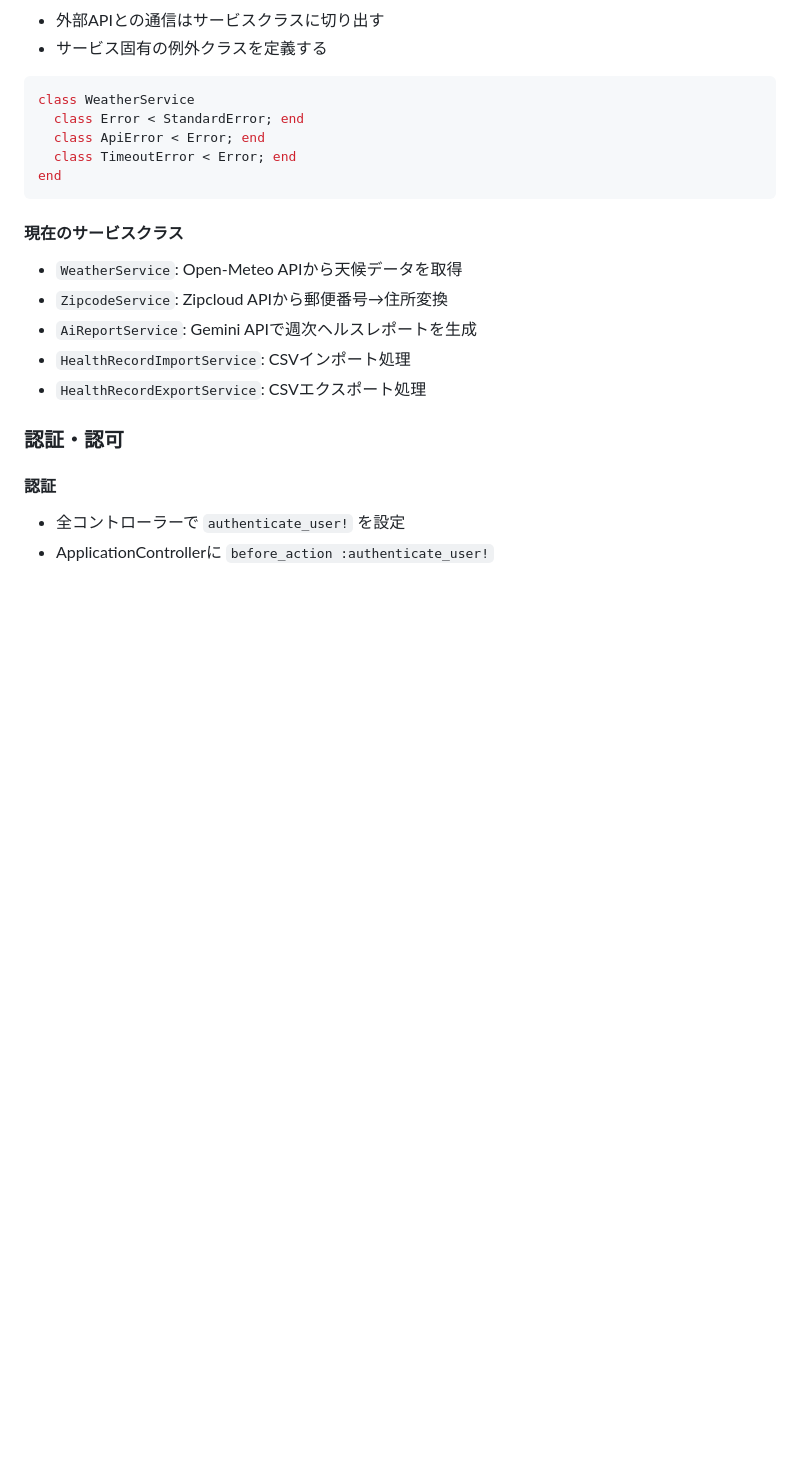
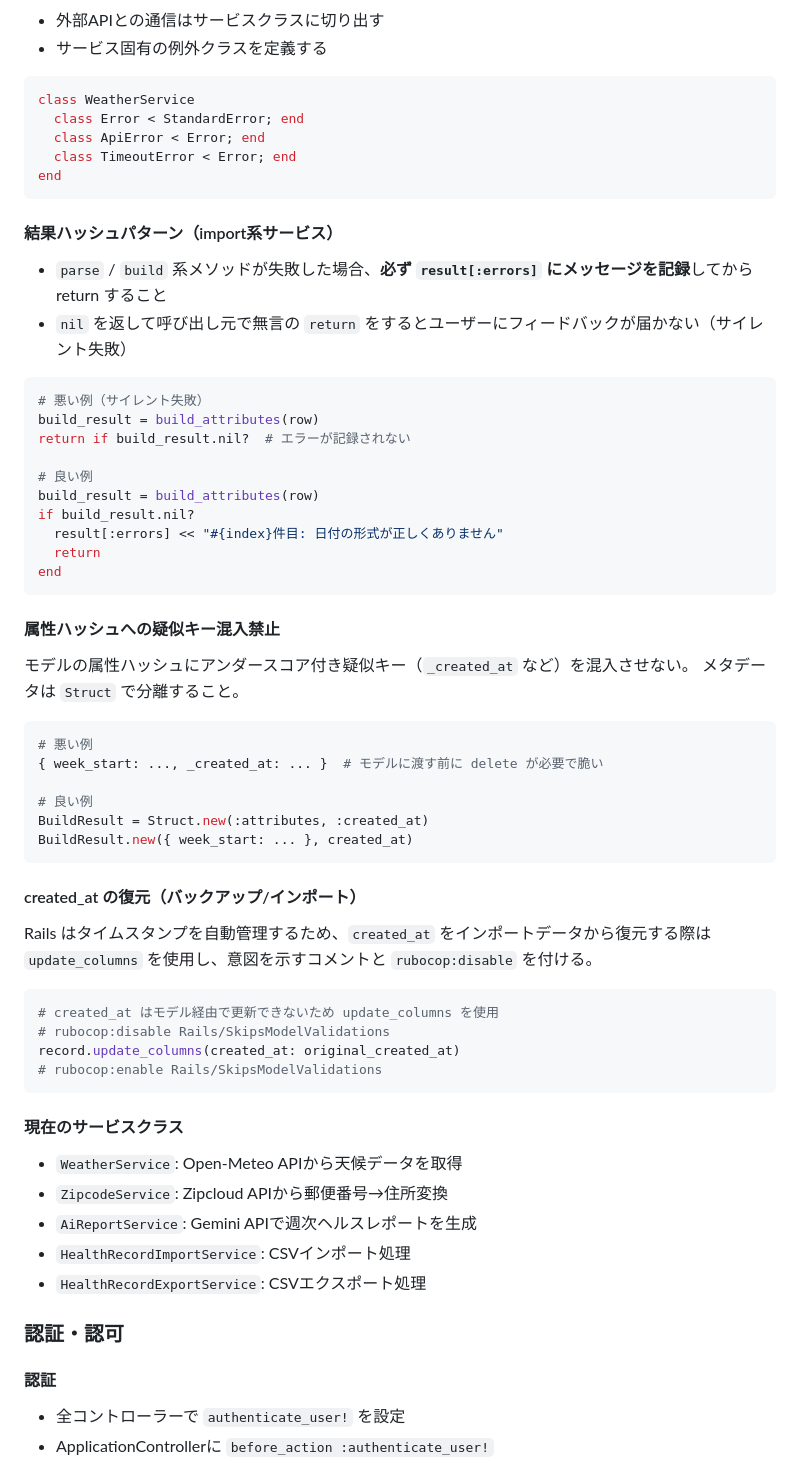
Before and after one commit to koharin55/health_forecast, a Markdown page: CLAUDE.md, the part around one of its changes. Rendered like a GitHub page; blank space fills up the shorter version.

````diff
--- a/CLAUDE.md
+++ b/CLAUDE.md
@@ -279,6 +284,47 @@ class WeatherService
 end
 ```
 
+#### 結果ハッシュパターン（import系サービス）
+- `parse` / `build` 系メソッドが失敗した場合、**必ず `result[:errors]` にメッセージを記録**してから return すること
+- `nil` を返して呼び出し元で無言の `return` をするとユーザーにフィードバックが届かない（サイレント失敗）
+
+```ruby
+# 悪い例（サイレント失敗）
+build_result = build_attributes(row)
+return if build_result.nil?  # エラーが記録されない
+
+# 良い例
+build_result = build_attributes(row)
+if build_result.nil?
+  result[:errors] << "#{index}件目: 日付の形式が正しくありません"
+  return
+end
+```
+
+#### 属性ハッシュへの疑似キー混入禁止
+モデルの属性ハッシュにアンダースコア付き疑似キー（`_created_at` など）を混入させない。
+メタデータは `Struct` で分離すること。
+
+```ruby
+# 悪い例
+{ week_start: ..., _created_at: ... }  # モデルに渡す前に delete が必要で脆い
+
+# 良い例
+BuildResult = Struct.new(:attributes, :created_at)
+BuildResult.new({ week_start: ... }, created_at)
+```
+
+#### created_at の復元（バックアップ/インポート）
+Rails はタイムスタンプを自動管理するため、`created_at` をインポートデータから復元する際は
+`update_columns` を使用し、意図を示すコメントと `rubocop:disable` を付ける。
+
+```ruby
+# created_at はモデル経由で更新できないため update_columns を使用
+# rubocop:disable Rails/SkipsModelValidations
+record.update_columns(created_at: original_created_at)
+# rubocop:enable Rails/SkipsModelValidations
+```
+
 #### 現在のサービスクラス
 - `WeatherService`: Open-Meteo APIから天候データを取得
 - `ZipcodeService`: Zipcloud APIから郵便番号→住所変換
````
Also changed, not shown: other parts of CLAUDE.md (+67 -0 lines).
